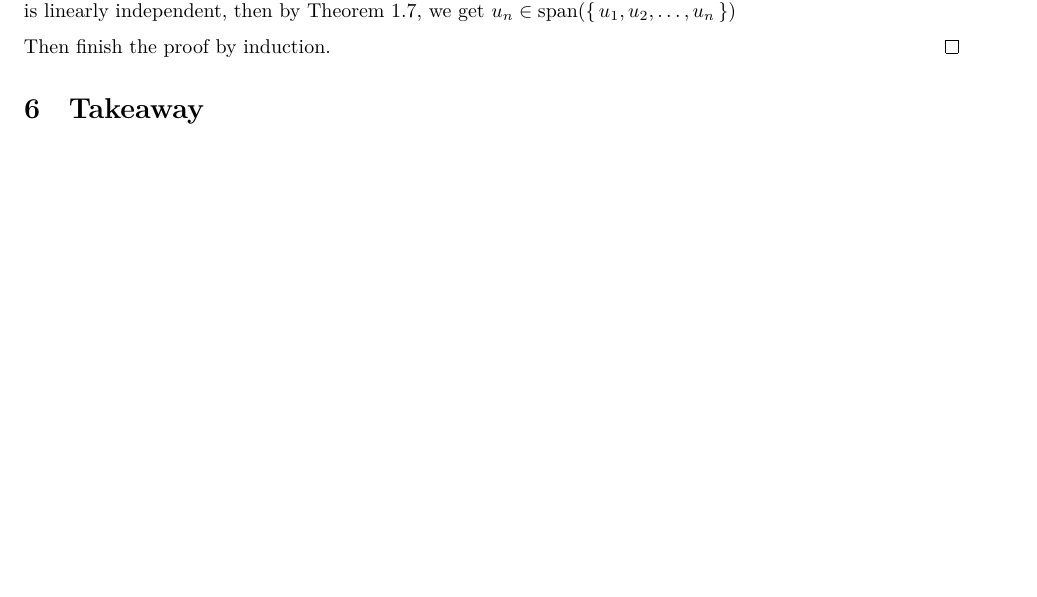
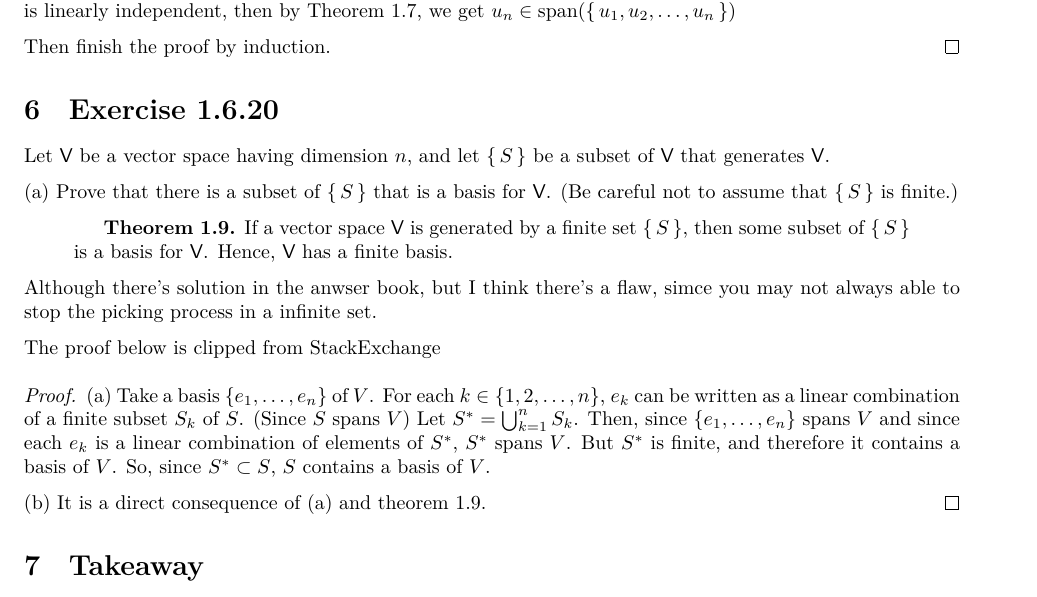
Before and after one commit to Hsi-Lu/Linear-algebra-by-Freidberg, a LaTeX document (note.tex): part of page 3 of 4, cut so that both start at the same text, the shorter picture padded with empty space. Compiled offline with XeLaTeX.

Commit message:
Add solution to exercise 1.6.20

```diff
--- a/note.tex
+++ b/note.tex
@@ -211,6 +211,38 @@ is simple and clearly showed in the solution book.
     Then finish the proof by induction.
 \end{proof}
 
+\section{Exercise 1.6.20}
+Let $\mathsf{V}$ be a vector space having dimension $n$, and let $\set{S}$
+be a subset of $\mathsf{V}$ that generates $\mathsf{V}$.
+
+(a) Prove that there is a subset of $\set{S}$ that is a basis for $\mathsf{V}$.
+(Be careful not to assume that $\set{S}$ is finite.)
+
+\begin{quotation}
+    \textbf{Theorem 1.9.} If a vector space $\mathsf{V}$ is generated by a finite set $\set{S}$, then
+    some subset of $\set{S}$ is a basis for $\mathsf{V}$. Hence, $\mathsf{V}$
+    has a finite basis.
+\end{quotation}
+
+Although there's solution in the anwser book, but I think there's a flaw, simce you
+may not always able to stop the picking process in a infinite set.
+
+The proof below is clipped from \href{https://math.stackexchange.com/a/4762926/808819}{StackExchange}
+
+\begin{proof}
+    (a)
+    Take a basis  $\{e_1,\ldots,e_n\}$ of $V$.
+    For each $k\in\{1,2,\ldots,n\}$, $e_k$ can be written as a linear
+    combination of a finite subset $S_k$ of $S$. (Since $S$ spans $V$)
+    Let $S^\ast=\bigcup_{k=1}^nS_k$.
+    Then, since $\{e_1,\ldots,e_n\}$ spans $V$ and
+    since each $e_k$ is a linear combination of elements of $S^\ast$,
+    $S^\ast$ spans $V$. But $S^\ast$ is finite, and therefore it contains a basis of $V$.
+    So, since $S^\ast\subset S$, $S$ contains a basis of $V$.
+
+    (b) It is a direct consequence of (a) and theorem 1.9.
+\end{proof}
+
 \section{Takeaway}
 
 \textbf{Definition.}
```
Lines whose indentation alone changed are shown as unchanged.
